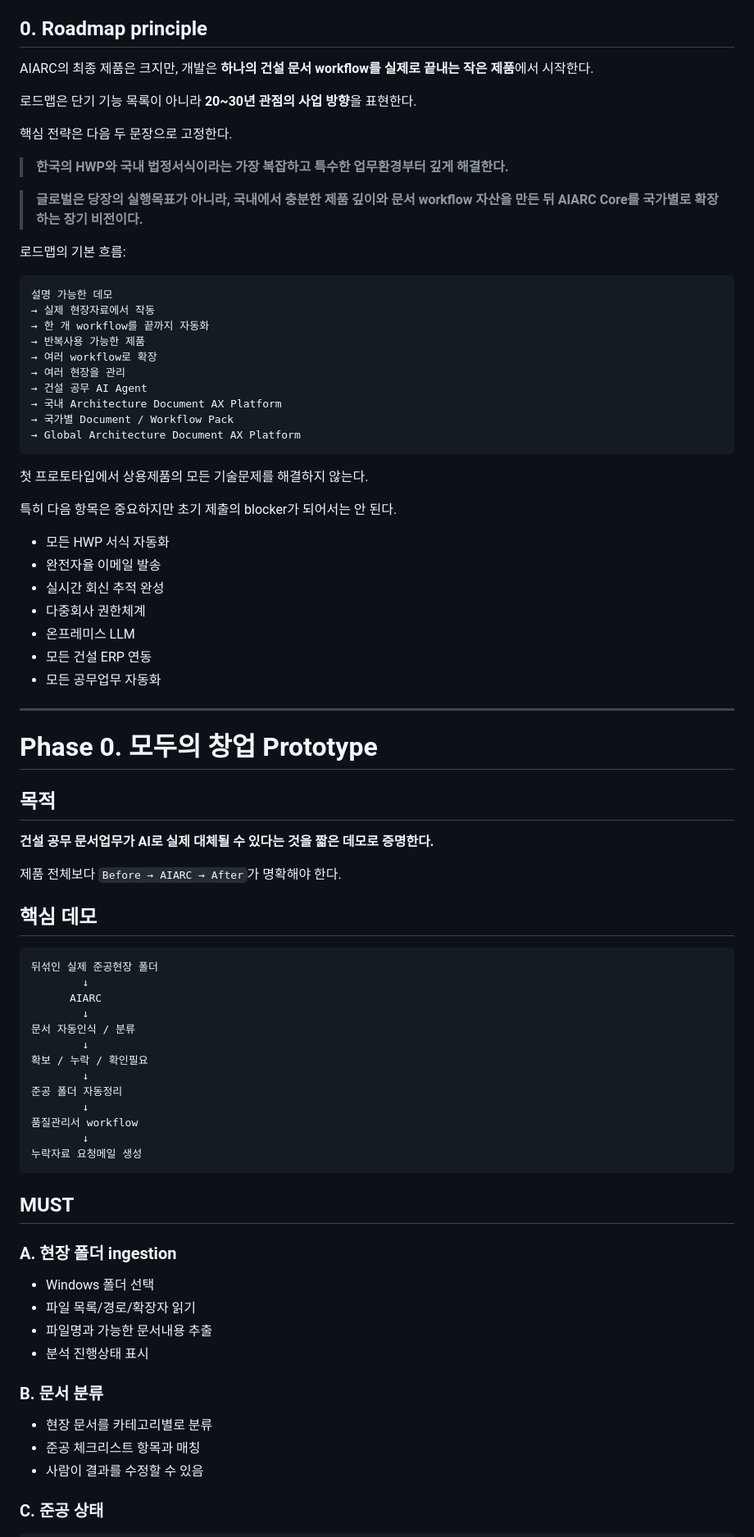
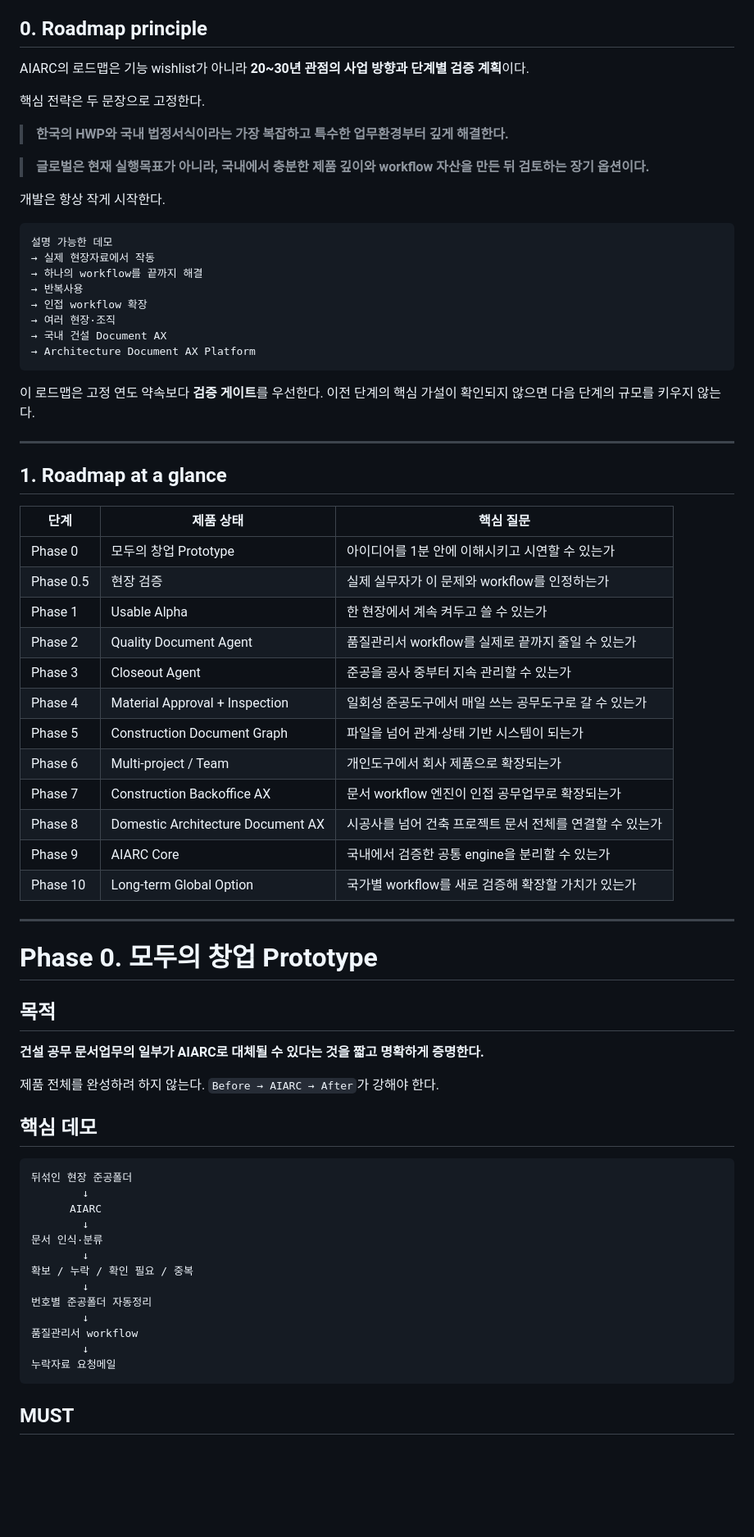
Before and after one commit to KapapiDev/AIARC, a Markdown page: docs/ROADMAP.md, the part around one of its changes. Shown at 82% size. Drawn GitHub-style; blank space fills up the shorter version.

````diff
--- a/docs/ROADMAP.md
+++ b/docs/ROADMAP.md
@@ -4,42 +4,47 @@ Updated: 2026-09-04
 
 ## 0. Roadmap principle
 
-AIARC의 최종 제품은 크지만, 개발은 **하나의 건설 문서 workflow를 실제로 끝내는 작은 제품**에서 시작한다.
+AIARC의 로드맵은 기능 wishlist가 아니라 **20~30년 관점의 사업 방향과 단계별 검증 계획**이다.
 
-로드맵은 단기 기능 목록이 아니라 **20~30년 관점의 사업 방향**을 표현한다.
-
-핵심 전략은 다음 두 문장으로 고정한다.
+핵심 전략은 두 문장으로 고정한다.
 
 > **한국의 HWP와 국내 법정서식이라는 가장 복잡하고 특수한 업무환경부터 깊게 해결한다.**
 
-> **글로벌은 당장의 실행목표가 아니라, 국내에서 충분한 제품 깊이와 문서 workflow 자산을 만든 뒤 AIARC Core를 국가별로 확장하는 장기 비전이다.**
+> **글로벌은 현재 실행목표가 아니라, 국내에서 충분한 제품 깊이와 workflow 자산을 만든 뒤 검토하는 장기 옵션이다.**
 
-로드맵의 기본 흐름:
+개발은 항상 작게 시작한다.
 
 ```text
 설명 가능한 데모
 → 실제 현장자료에서 작동
-→ 한 개 workflow를 끝까지 자동화
-→ 반복사용 가능한 제품
-→ 여러 workflow로 확장
-→ 여러 현장을 관리
-→ 건설 공무 AI Agent
-→ 국내 Architecture Document AX Platform
-→ 국가별 Document / Workflow Pack
-→ Global Architecture Document AX Platform
+→ 하나의 workflow를 끝까지 해결
+→ 반복사용
+→ 인접 workflow 확장
+→ 여러 현장·조직
+→ 국내 건설 Document AX
+→ Architecture Document AX Platform
 ```
 
-첫 프로토타입에서 상용제품의 모든 기술문제를 해결하지 않는다.
+이 로드맵은 고정 연도 약속보다 **검증 게이트**를 우선한다. 이전 단계의 핵심 가설이 확인되지 않으면 다음 단계의 규모를 키우지 않는다.
 
-특히 다음 항목은 중요하지만 초기 제출의 blocker가 되어서는 안 된다.
+---
 
-- 모든 HWP 서식 자동화
-- 완전자율 이메일 발송
-- 실시간 회신 추적 완성
-- 다중회사 권한체계
-- 온프레미스 LLM
-- 모든 건설 ERP 연동
-- 모든 공무업무 자동화
+## 1. Roadmap at a glance
+
+| 단계 | 제품 상태 | 핵심 질문 |
+|---|---|---|
+| Phase 0 | 모두의 창업 Prototype | 아이디어를 1분 안에 이해시키고 시연할 수 있는가 |
+| Phase 0.5 | 현장 검증 | 실제 실무자가 이 문제와 workflow를 인정하는가 |
+| Phase 1 | Usable Alpha | 한 현장에서 계속 켜두고 쓸 수 있는가 |
+| Phase 2 | Quality Document Agent | 품질관리서 workflow를 실제로 끝까지 줄일 수 있는가 |
+| Phase 3 | Closeout Agent | 준공을 공사 중부터 지속 관리할 수 있는가 |
+| Phase 4 | Material Approval + Inspection | 일회성 준공도구에서 매일 쓰는 공무도구로 갈 수 있는가 |
+| Phase 5 | Construction Document Graph | 파일을 넘어 관계·상태 기반 시스템이 되는가 |
+| Phase 6 | Multi-project / Team | 개인도구에서 회사 제품으로 확장되는가 |
+| Phase 7 | Construction Backoffice AX | 문서 workflow 엔진이 인접 공무업무로 확장되는가 |
+| Phase 8 | Domestic Architecture Document AX | 시공사를 넘어 건축 프로젝트 문서 전체를 연결할 수 있는가 |
+| Phase 9 | AIARC Core | 국내에서 검증한 공통 engine을 분리할 수 있는가 |
+| Phase 10 | Long-term Global Option | 국가별 workflow를 새로 검증해 확장할 가치가 있는가 |
 
 ---
 
@@ -47,42 +52,27 @@ AIARC의 최종 제품은 크지만, 개발은 **하나의 건설 문서 workflo
 
 ## 목적
 
-**건설 공무 문서업무가 AI로 실제 대체될 수 있다는 것을 짧은 데모로 증명한다.**
+**건설 공무 문서업무의 일부가 AIARC로 대체될 수 있다는 것을 짧고 명확하게 증명한다.**
 
-제품 전체보다 `Before → AIARC → After`가 명확해야 한다.
+제품 전체를 완성하려 하지 않는다. `Before → AIARC → After`가 강해야 한다.
 
 ## 핵심 데모
 
 ```text
-뒤섞인 실제 준공현장 폴더
+뒤섞인 현장 준공폴더
         ↓
       AIARC
         ↓
-문서 자동인식 / 분류
+문서 인식·분류
         ↓
-확보 / 누락 / 확인필요
+확보 / 누락 / 확인 필요 / 중복
         ↓
-준공 폴더 자동정리
+번호별 준공폴더 자동정리
         ↓
 품질관리서 workflow
         ↓
-누락자료 요청메일 생성
+누락자료 요청메일
 ```
 
 ## MUST
 
-### A. 현장 폴더 ingestion
-
-- Windows 폴더 선택
-- 파일 목록/경로/확장자 읽기
-- 파일명과 가능한 문서내용 추출
-- 분석 진행상태 표시
-
-### B. 문서 분류
-
-- 현장 문서를 카테고리별로 분류
-- 준공 체크리스트 항목과 매칭
-- 사람이 결과를 수정할 수 있음
-
-### C. 준공 상태
-
````
Also changed, not shown: other parts of docs/ROADMAP.md (+211 -188 lines).
